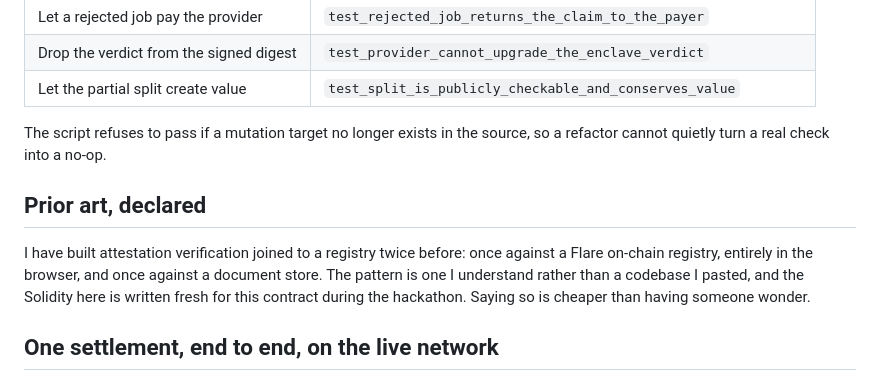
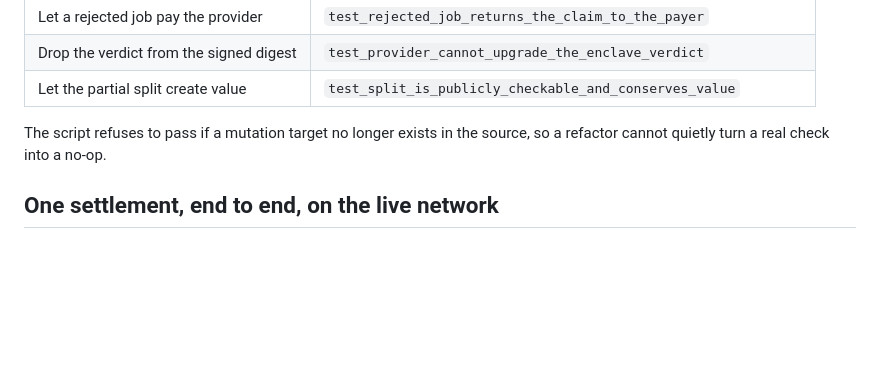
Before and after one commit to iamrobertmoore/proofsettle, a Markdown page: README.md, the part around the change. Drawn GitHub-style; blank space fills up the shorter version.

Commit message:
Drop the prior art section, and keep working notes out of the repo
Nothing was reused, so there was no prior art to declare. A section
declaring some and then saying none was used plants the doubt it claims
to settle. The originality rule is answered on the submission form in one
line instead.

Also ignore working/, which sits beside the repository rather than inside
it. The line is a guard against a stray copy reaching a commit.

```diff
--- a/README.md
+++ b/README.md
@@ -228,13 +228,6 @@ caught.**
 The script refuses to pass if a mutation target no longer exists in the source, so a refactor
 cannot quietly turn a real check into a no-op.
 
-## Prior art, declared
-
-I have built attestation verification joined to a registry twice before: once against a Flare
-on-chain registry, entirely in the browser, and once against a document store. The pattern is one I
-understand rather than a codebase I pasted, and the Solidity here is written fresh for this
-contract during the hackathon. Saying so is cheaper than having someone wonder.
-
 ## One settlement, end to end, on the live network
 
 A real job, paid for on Ethereum Sepolia, settled on Creditcoin against the Attestcoin oracle, with
```
